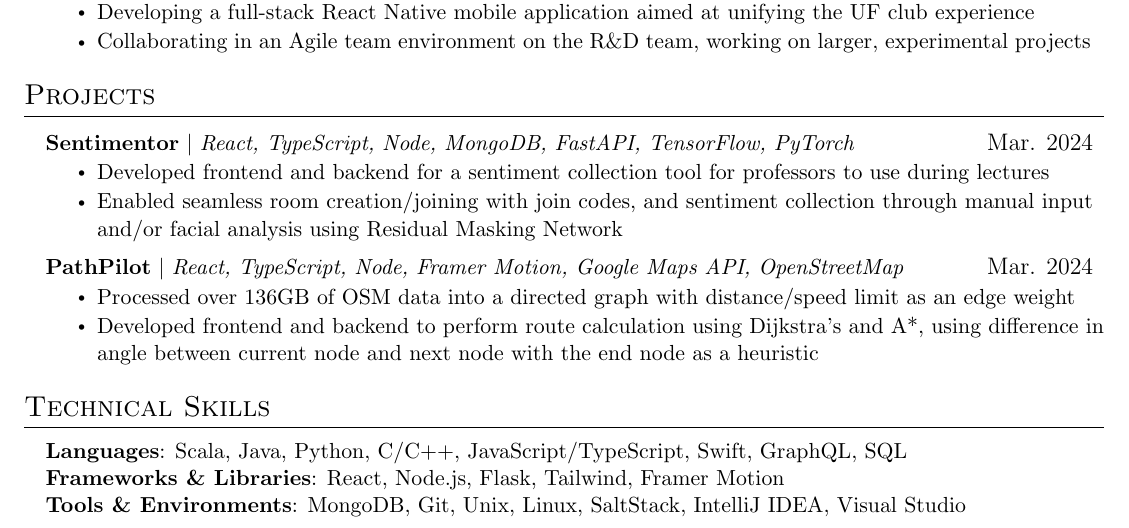
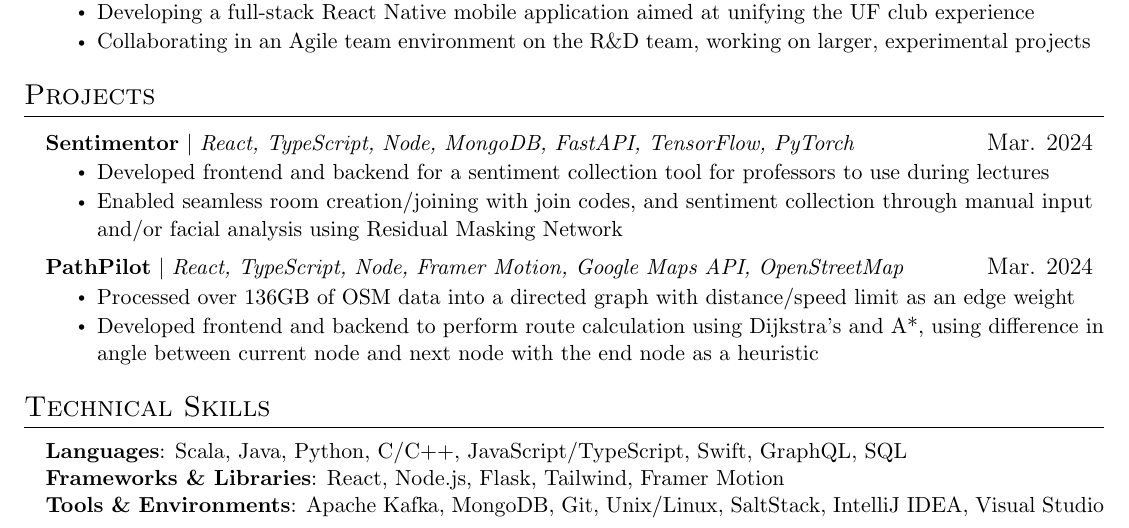
Before and after one commit to colesmith54/Resume, a LaTeX document (main.tex): part of the page, cut so that both start at the same text. Compiled offline with pdfLaTeX.

Commit message:
Updates from Overleaf

```diff
--- a/main.tex
+++ b/main.tex
@@ -154,7 +154,7 @@
     \small{\item{
      \textbf{Languages}{: Scala, Java, Python, C/C++, JavaScript/TypeScript, Swift, GraphQL, SQL} \\
      \textbf{Frameworks \& Libraries}{: React, Node.js, Flask, Tailwind, Framer Motion} \\
-     \textbf{Tools \& Environments}{: MongoDB, Git, Unix, Linux, SaltStack, IntelliJ IDEA, Visual Studio} \\
+     \textbf{Tools \& Environments}{: Apache Kafka, MongoDB, Git, Unix/Linux, SaltStack, IntelliJ IDEA, Visual Studio} \\
     }}
  \end{itemize}
 
```
